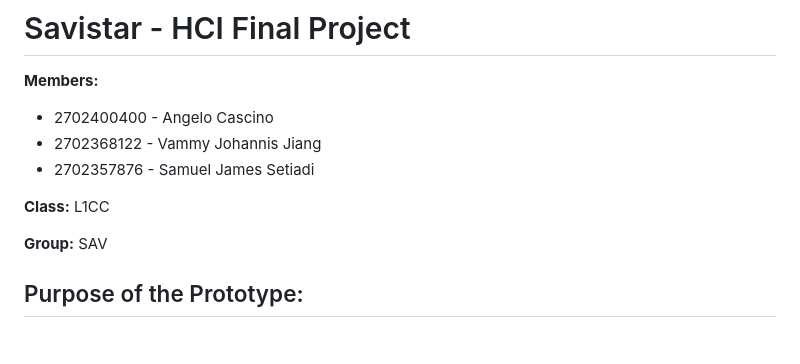
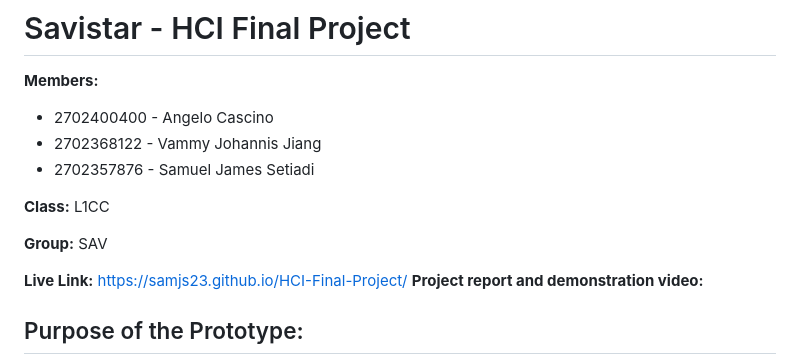
Before and after one commit to SamJS23/HCI-FInal-Project, a Markdown page: README.md, the part around the change. GitHub-like rendering; blank space fills up the shorter version.

```diff
--- a/README.md
+++ b/README.md
@@ -9,6 +9,9 @@
 **Class:** L1CC
 
 **Group:** SAV
+
+**Live Link:** https://samjs23.github.io/HCI-Final-Project/
+**Project report and demonstration video:**
 
 
 ## Purpose of the Prototype:
```
